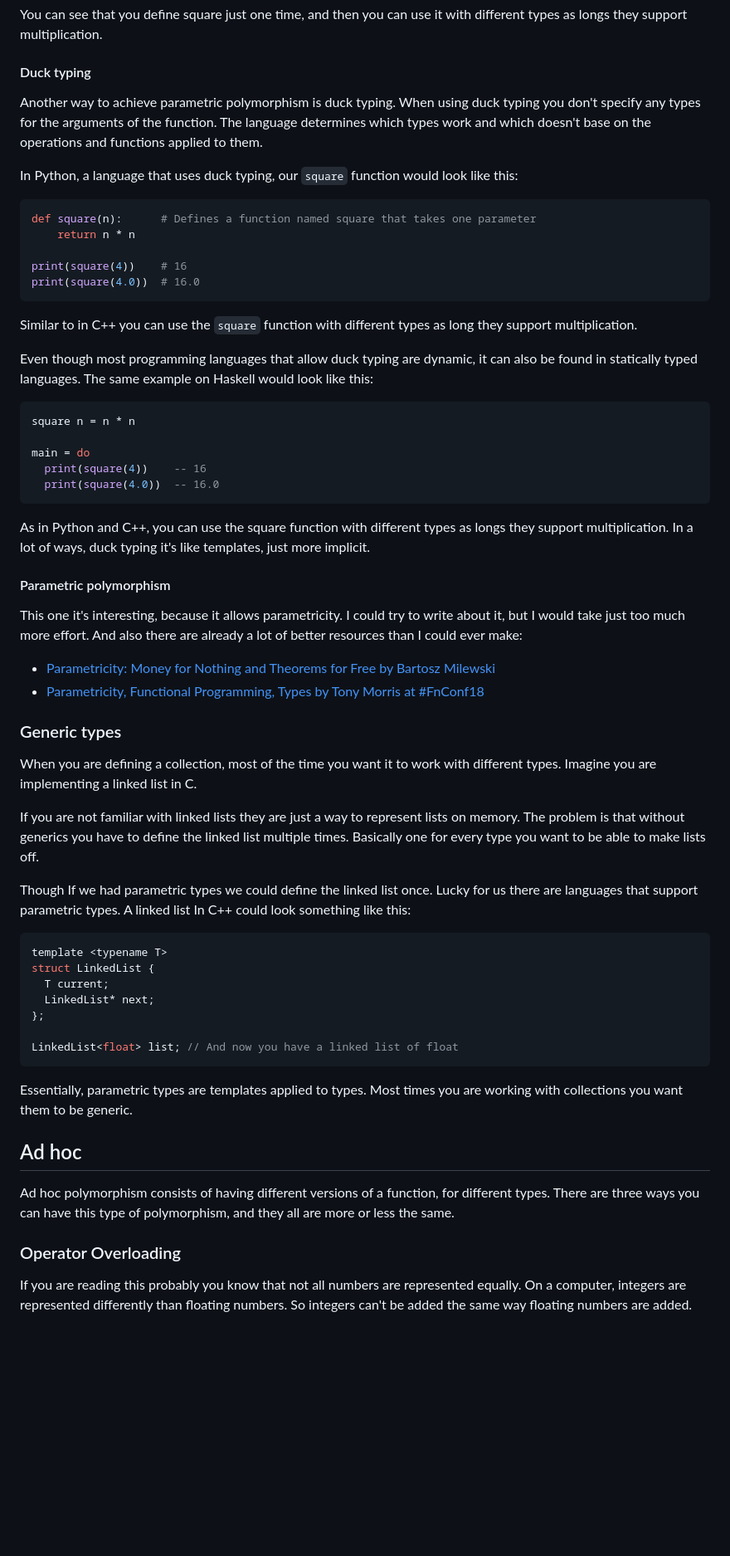
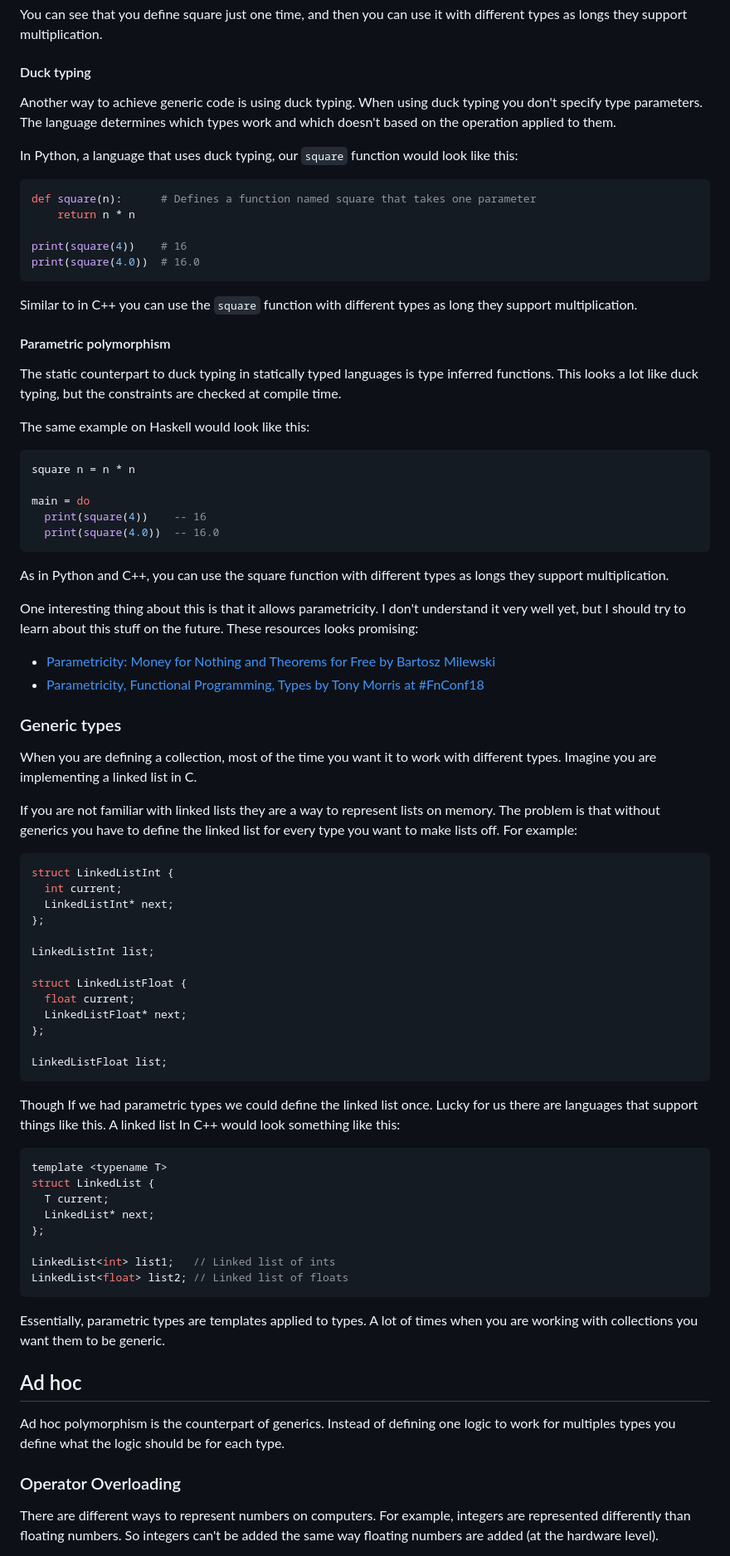
Before and after one commit to amzamora/alonsozamorano.me, a Markdown page: posts/understanding-polymorphism.md, the part around one of its changes. Shown at 83% size. GitHub-like rendering; blank space fills up the shorter version.

Commit message:
Updated understanding-polymorphism

````diff
--- a/posts/understanding-polymorphism.md
+++ b/posts/understanding-polymorphism.md
@@ -61,7 +57,7 @@ You can see that you define square just one time, and then you can use it with d
 
 #### Duck typing
 
-Another way to achieve parametric polymorphism is duck typing. When using duck typing you don't specify any types for the arguments of the function. The language determines which types work and which doesn't base on the operations and functions applied to them.
+Another way to achieve generic code is using duck typing. When using duck typing you don't specify type parameters. The language determines which types work and which doesn't based on the operation applied to them.
 
 In Python, a language that uses duck typing, our `square` function would look like this:
 
@@ -75,7 +71,11 @@ print(square(4.0))  # 16.0
 
 Similar to in C++ you can use the `square` function with different types as long they support multiplication.
 
-Even though most programming languages that allow duck typing are dynamic, it can also be found in statically typed languages. The same example on Haskell would look like this:
+#### Parametric polymorphism
+
+The static counterpart to duck typing in statically typed languages is type inferred functions. This looks a lot like duck typing, but the constraints are checked at compile time.
+
+The same example on Haskell would look like this:
 
 ```haskell
 square n = n * n
@@ -85,11 +85,9 @@ main = do
   print(square(4.0))  -- 16.0
 ```
 
-As in Python and C++, you can use the square function with different types as longs they support multiplication. In a lot of ways, duck typing it's like templates, just more implicit.
+As in Python and C++, you can use the square function with different types as longs they support multiplication.
 
-#### Parametric polymorphism
-
-This one it's interesting, because it allows parametricity. I could try to write about it, but I would take just too much more effort. And also there are already a lot of better resources than I could ever make:
+One interesting thing about this is that it allows parametricity. I don't understand it very well yet, but I should try to learn about this stuff on the future. These resources looks promising:
 
 - <a href="https://bartoszmilewski.com/2014/09/22/parametricity-money-for-nothing-and-theorems-for-free/"  target="_blank">Parametricity: Money for Nothing and Theorems for Free by Bartosz Milewski</a>
 - <a href="https://youtu.be/ngswgTy7Ao8" target="_blank">Parametricity, Functional Programming, Types by Tony Morris at #FnConf18</a>
@@ -98,9 +96,25 @@ This one it's interesting, because it allows parametricity. I could try to write
 
 When you are defining a collection, most of the time you want it to work with different types. Imagine you are implementing a linked list in C.
 
-If you are not familiar with linked lists they are just a way to represent lists on memory. The problem is that without generics you have to define the linked list multiple times. Basically one for every type you want to be able to make lists off.
+If you are not familiar with linked lists they are a way to represent lists on memory. The problem is that without generics you have to define the linked list for every type you want to make lists off. For example:
 
-Though If we had parametric types we could define the linked list once. Lucky for us there are languages that support parametric types. A linked list In C++ could look something like this:
+```c
+struct LinkedListInt {
+  int current;
+  LinkedListInt* next;
+};
+
+LinkedListInt list;
+
+struct LinkedListFloat {
+  float current;
+  LinkedListFloat* next;
+};
+
+LinkedListFloat list;
+```
+
+Though If we had parametric types we could define the linked list once. Lucky for us there are languages that support things like this. A linked list In C++ would look something like this:
 
 ```cpp
 template <typename T>
@@ -109,16 +123,17 @@ struct LinkedList {
   LinkedList* next;
 };
 
-LinkedList<float> list; // And now you have a linked list of float
+LinkedList<int> list1;   // Linked list of ints
+LinkedList<float> list2; // Linked list of floats
 ```
 
-Essentially, parametric types are templates applied to types. Most times you are working with collections you want them to be generic.
+Essentially, parametric types are templates applied to types. A lot of times when you are working with collections you want them to be generic.
 
 ## Ad hoc
 
-Ad hoc polymorphism consists of having different versions of a function, for different types. There are three ways you can have this type of polymorphism, and they all are more or less the same.
+Ad hoc polymorphism is the counterpart of generics. Instead of defining one logic to work for multiples types you define what the logic should be for each type.
 
 ### Operator Overloading
 
-If you are reading this probably you know that not all numbers are represented equally. On a computer, integers are represented differently than floating numbers. So integers can't be added the same way floating numbers are added.
+There are different ways to represent numbers on computers. For example, integers are represented differently than floating numbers. So integers can't be added the same way floating numbers are added (at the hardware level).
 
````
Also changed, not shown: other parts of posts/understanding-polymorphism.md (+19 -37 lines).
